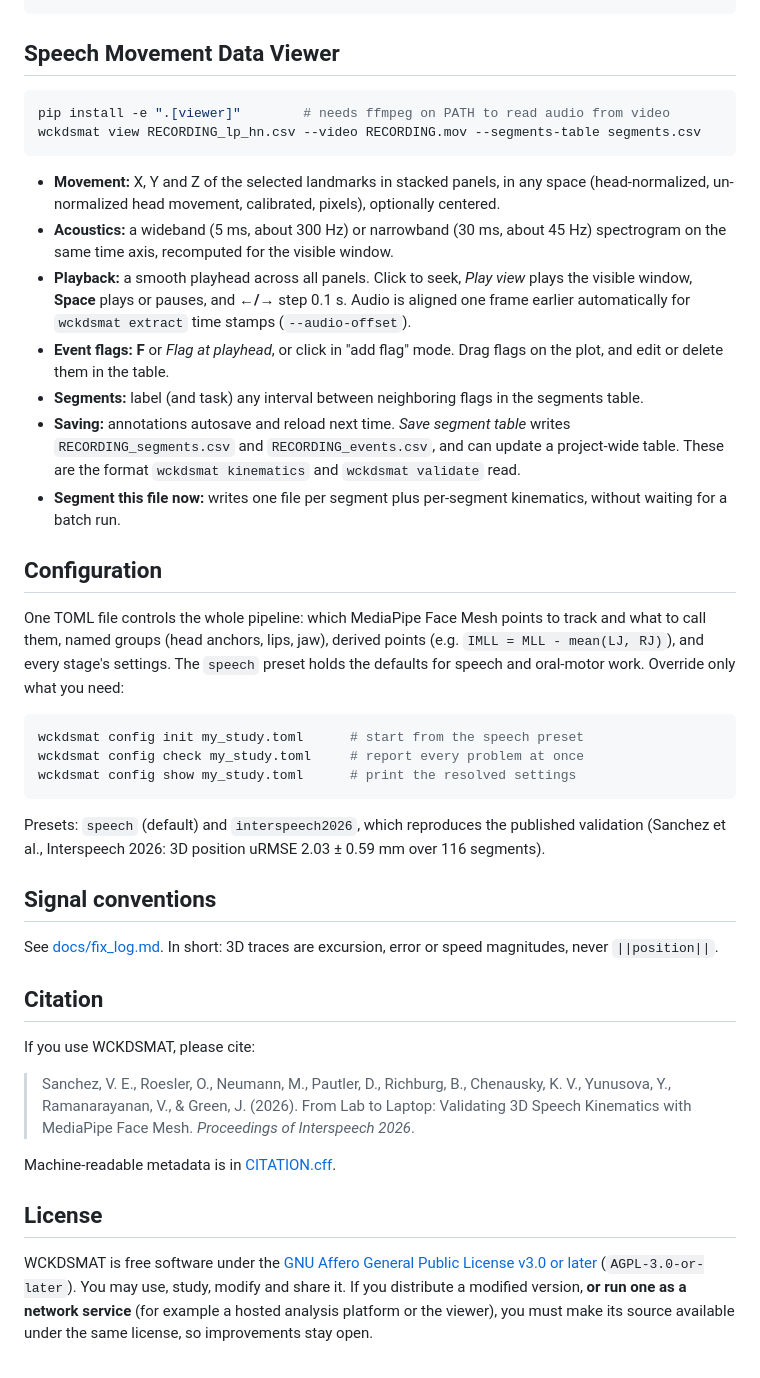
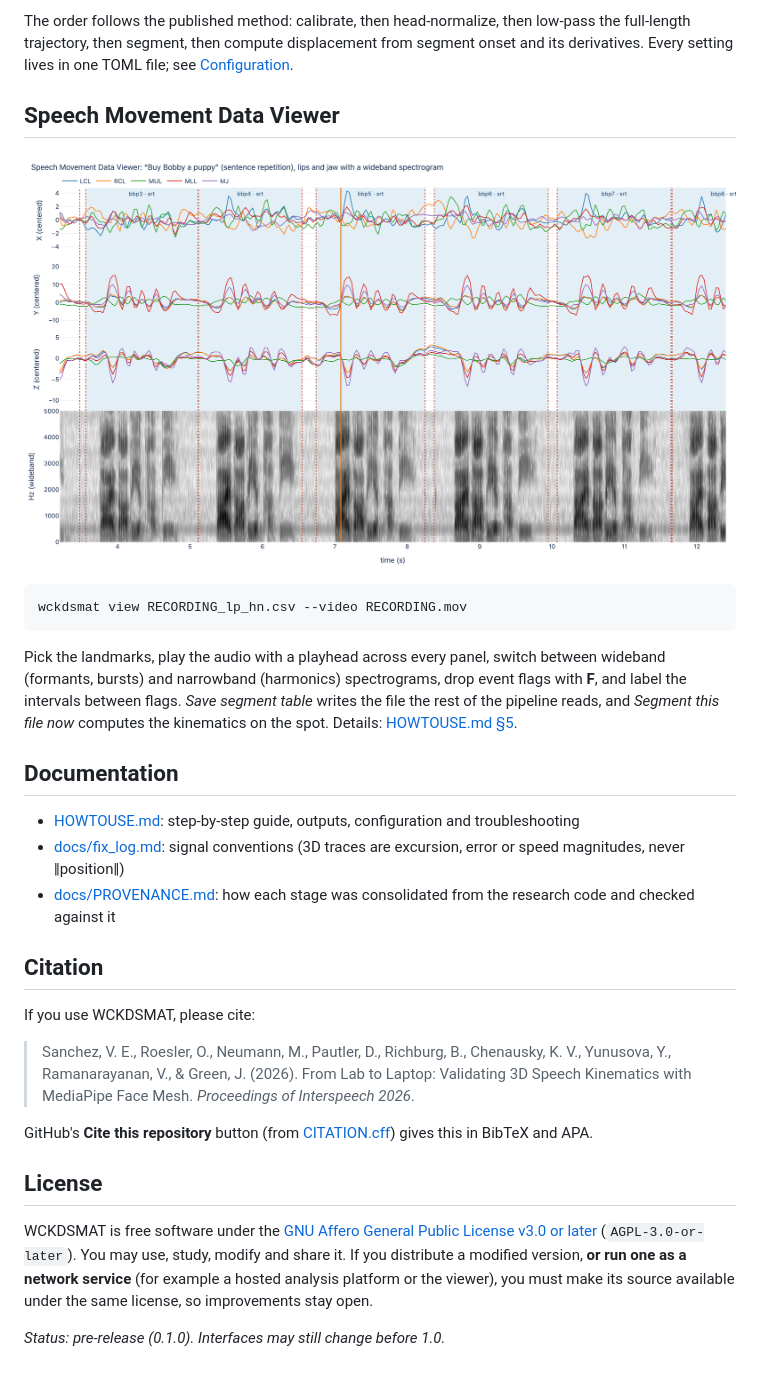
Before and after one commit to cheddarchunk/WCKDSMAT, a Markdown page: README.md, the part around one of its changes. GitHub-like rendering; pictures changed too: docs/viewer.png (added).

````diff
--- a/README.md
+++ b/README.md
@@ -23,34 +61,20 @@ pip install -e ".[all,dev]"
+The order follows the published method: calibrate, then head-normalize, then low-pass the full-length trajectory, then segment, then compute displacement from segment onset and its derivatives. Every setting lives in one TOML file; see [Configuration](HOWTOUSE.md#9-configuration-and-your-own-landmarks).
 
 ## Speech Movement Data Viewer
 
+![The viewer shows X, Y and Z movement of the selected landmarks above a spectrogram, on a shared timeline, with event flags and labeled segments](docs/viewer.png)
+
 ```bash
-pip install -e ".[viewer]"        # needs ffmpeg on PATH to read audio from video
-wckdsmat view RECORDING_lp_hn.csv --video RECORDING.mov --segments-table segments.csv
+wckdsmat view RECORDING_lp_hn.csv --video RECORDING.mov
 ```
 
-- **Movement:** X, Y and Z of the selected landmarks in stacked panels, in any space (head-normalized, un-normalized head movement, calibrated, pixels), optionally centered.
-- **Acoustics:** a wideband (5 ms, about 300 Hz) or narrowband (30 ms, about 45 Hz) spectrogram on the same time axis, recomputed for the visible window.
-- **Playback:** a smooth playhead across all panels. Click to seek, *Play view* plays the visible window, **Space** plays or pauses, and **←/→** step 0.1 s. Audio is aligned one frame earlier automatically for `wckdsmat extract` time stamps (`--audio-offset`).
-- **Event flags:** **F** or *Flag at playhead*, or click in "add flag" mode. Drag flags on the plot, and edit or delete them in the table.
-- **Segments:** label (and task) any interval between neighboring flags in the segments table.
-- **Saving:** annotations autosave and reload next time. *Save segment table* writes `RECORDING_segments.csv` and `RECORDING_events.csv`, and can update a project-wide table. These are the format `wckdsmat kinematics` and `wckdsmat validate` read.
-- **Segment this file now:** writes one file per segment plus per-segment kinematics, without waiting for a batch run.
+Pick the landmarks, play the audio with a playhead across every panel, switch between wideband (formants, bursts) and narrowband (harmonics) spectrograms, drop event flags with **F**, and label the intervals between flags. *Save segment table* writes the file the rest of the pipeline reads, and *Segment this file now* computes the kinematics on the spot. Details: [HOWTOUSE.md §5](HOWTOUSE.md#5-view-annotate-and-segment).
 
-## Configuration
+## Documentation
 
-One TOML file controls the whole pipeline: which MediaPipe Face Mesh points to track and what to call them, named groups (head anchors, lips, jaw), derived points (e.g. `IMLL = MLL - mean(LJ, RJ)`), and every stage's settings. The `speech` preset holds the defaults for speech and oral-motor work. Override only what you need:
-
-```bash
-wckdsmat config init my_study.toml      # start from the speech preset
-wckdsmat config check my_study.toml     # report every problem at once
-wckdsmat config show my_study.toml      # print the resolved settings
-```
-
-Presets: `speech` (default) and `interspeech2026`, which reproduces the published validation (Sanchez et al., Interspeech 2026: 3D position uRMSE 2.03 ± 0.59 mm over 116 segments).
-
-## Signal conventions
-
-See [docs/fix_log.md](docs/fix_log.md). In short: 3D traces are excursion, error or speed magnitudes, never `||position||`.
+- [HOWTOUSE.md](HOWTOUSE.md): step-by-step guide, outputs, configuration and troubleshooting
+- [docs/fix_log.md](docs/fix_log.md): signal conventions (3D traces are excursion, error or speed magnitudes, never ‖position‖)
+- [docs/PROVENANCE.md](docs/PROVENANCE.md): how each stage was consolidated from the research code and checked against it
 
 ## Citation
 
@@ -58,8 +82,10 @@ If you use WCKDSMAT, please cite:
 
 > Sanchez, V. E., Roesler, O., Neumann, M., Pautler, D., Richburg, B., Chenausky, K. V., Yunusova, Y., Ramanarayanan, V., & Green, J. (2026). From Lab to Laptop: Validating 3D Speech Kinematics with MediaPipe Face Mesh. *Proceedings of Interspeech 2026*.
 
-Machine-readable metadata is in [CITATION.cff](CITATION.cff).
+GitHub's **Cite this repository** button (from [CITATION.cff](CITATION.cff)) gives this in BibTeX and APA.
 
 ## License
 
 WCKDSMAT is free software under the [GNU Affero General Public License v3.0 or later](LICENSE) (`AGPL-3.0-or-later`). You may use, study, modify and share it. If you distribute a modified version, **or run one as a network service** (for example a hosted analysis platform or the viewer), you must make its source available under the same license, so improvements stay open.
+
+*Status: pre-release (0.1.0). Interfaces may still change before 1.0.*
````
Also changed, not shown: other parts of README.md (+51 -13 lines), HOWTOUSE.md (added, +341 -0 lines), 3 other files.
